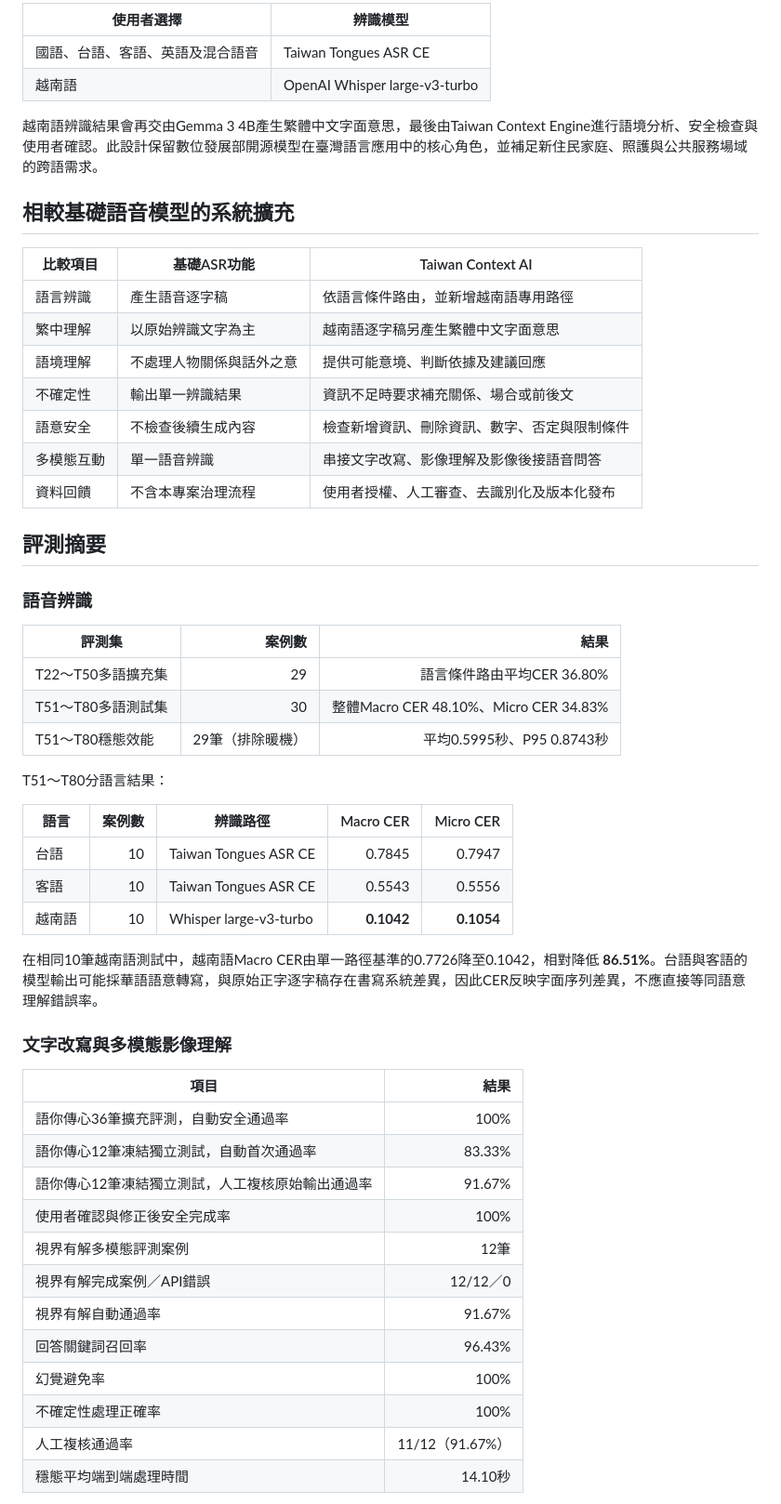
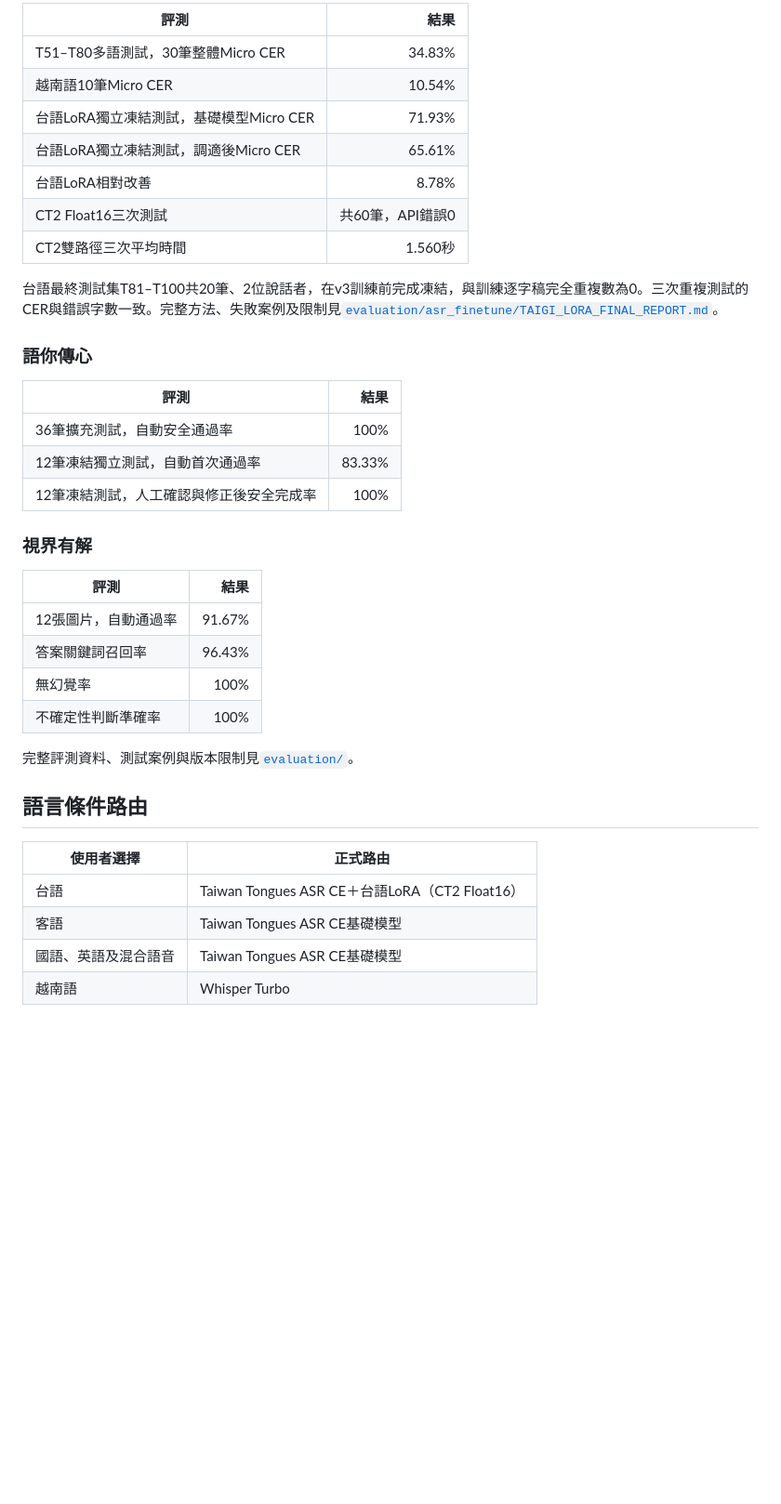
Before and after one commit to smallnewhsu/taiwan-context-ai, a Markdown page: README.md, the part around one of its changes. Shown at 93% size. Rendered like a GitHub page; blank space fills up the shorter version.

Commit message:
Document Taigi LoRA evaluation and deployment

```diff
--- a/README.md
+++ b/README.md
@@ -47,57 +59,41 @@ Taiwan Context Engine
 
-| 使用者選擇 | 辨識模型 |
+|評測|結果|
+|---|---:|
+|T51–T80多語測試，30筆整體Micro CER|34.83%|
+|越南語10筆Micro CER|10.54%|
+|台語LoRA獨立凍結測試，基礎模型Micro CER|71.93%|
+|台語LoRA獨立凍結測試，調適後Micro CER|65.61%|
+|台語LoRA相對改善|8.78%|
+|CT2 Float16三次測試|共60筆，API錯誤0|
+|CT2雙路徑三次平均時間|1.560秒|
+
+台語最終測試集T81–T100共20筆、2位說話者，在v3訓練前完成凍結，與訓練逐字稿完全重複數為0。三次重複測試的CER與錯誤字數一致。完整方法、失敗案例及限制見[`evaluation/asr_finetune/TAIGI_LORA_FINAL_REPORT.md`](evaluation/asr_finetune/TAIGI_LORA_FINAL_REPORT.md)。
+
+### 語你傳心
+
+|評測|結果|
+|---|---:|
+|36筆擴充測試，自動安全通過率|100%|
+|12筆凍結獨立測試，自動首次通過率|83.33%|
+|12筆凍結測試，人工確認與修正後安全完成率|100%|
+
+### 視界有解
+
+|評測|結果|
+|---|---:|
+|12張圖片，自動通過率|91.67%|
+|答案關鍵詞召回率|96.43%|
+|無幻覺率|100%|
+|不確定性判斷準確率|100%|
+
+完整評測資料、測試案例與版本限制見[`evaluation/`](evaluation/README.md)。
+
+## 語言條件路由
+
+|使用者選擇|正式路由|
 |---|---|
-| 國語、台語、客語、英語及混合語音 | Taiwan Tongues ASR CE |
-| 越南語 | OpenAI Whisper large-v3-turbo |
+|台語|Taiwan Tongues ASR CE＋台語LoRA（CT2 Float16）|
+|客語|Taiwan Tongues ASR CE基礎模型|
+|國語、英語及混合語音|Taiwan Tongues ASR CE基礎模型|
+|越南語|Whisper Turbo|
 
-越南語辨識結果會再交由Gemma 3 4B產生繁體中文字面意思，最後由Taiwan Context Engine進行語境分析、安全檢查與使用者確認。此設計保留數位發展部開源模型在臺灣語言應用中的核心角色，並補足新住民家庭、照護與公共服務場域的跨語需求。
-
-## 相較基礎語音模型的系統擴充
-
-| 比較項目 | 基礎ASR功能 | Taiwan Context AI |
-|---|---|---|
-| 語言辨識 | 產生語音逐字稿 | 依語言條件路由，並新增越南語專用路徑 |
-| 繁中理解 | 以原始辨識文字為主 | 越南語逐字稿另產生繁體中文字面意思 |
-| 語境理解 | 不處理人物關係與話外之意 | 提供可能意境、判斷依據及建議回應 |
-| 不確定性 | 輸出單一辨識結果 | 資訊不足時要求補充關係、場合或前後文 |
-| 語意安全 | 不檢查後續生成內容 | 檢查新增資訊、刪除資訊、數字、否定與限制條件 |
-| 多模態互動 | 單一語音辨識 | 串接文字改寫、影像理解及影像後接語音問答 |
-| 資料回饋 | 不含本專案治理流程 | 使用者授權、人工審查、去識別化及版本化發布 |
-
-## 評測摘要
-
-### 語音辨識
-
-| 評測集 | 案例數 | 結果 |
-|---|---:|---:|
-| T22～T50多語擴充集 | 29 | 語言條件路由平均CER 36.80% |
-| T51～T80多語測試集 | 30 | 整體Macro CER 48.10%、Micro CER 34.83% |
-| T51～T80穩態效能 | 29筆（排除暖機） | 平均0.5995秒、P95 0.8743秒 |
-
-T51～T80分語言結果：
-
-| 語言 | 案例數 | 辨識路徑 | Macro CER | Micro CER |
-|---|---:|---|---:|---:|
-| 台語 | 10 | Taiwan Tongues ASR CE | 0.7845 | 0.7947 |
-| 客語 | 10 | Taiwan Tongues ASR CE | 0.5543 | 0.5556 |
-| 越南語 | 10 | Whisper large-v3-turbo | **0.1042** | **0.1054** |
-
-在相同10筆越南語測試中，越南語Macro CER由單一路徑基準的0.7726降至0.1042，相對降低 **86.51%**。台語與客語的模型輸出可能採華語語意轉寫，與原始正字逐字稿存在書寫系統差異，因此CER反映字面序列差異，不應直接等同語意理解錯誤率。
-
-### 文字改寫與多模態影像理解
-
-| 項目 | 結果 |
-|---|---:|
-| 語你傳心36筆擴充評測，自動安全通過率 | 100% |
-| 語你傳心12筆凍結獨立測試，自動首次通過率 | 83.33% |
-| 語你傳心12筆凍結獨立測試，人工複核原始輸出通過率 | 91.67% |
-| 使用者確認與修正後安全完成率 | 100% |
-| 視界有解多模態評測案例 | 12筆 |
-| 視界有解完成案例／API錯誤 | 12/12／0 |
-| 視界有解自動通過率 | 91.67% |
-| 回答關鍵詞召回率 | 96.43% |
-| 幻覺避免率 | 100% |
-| 不確定性處理正確率 | 100% |
-| 人工複核通過率 | 11/12（91.67%） |
-| 穩態平均端到端處理時間 | 14.10秒 |
-
```
Also changed, not shown: other parts of README.md (+77 -82 lines).
